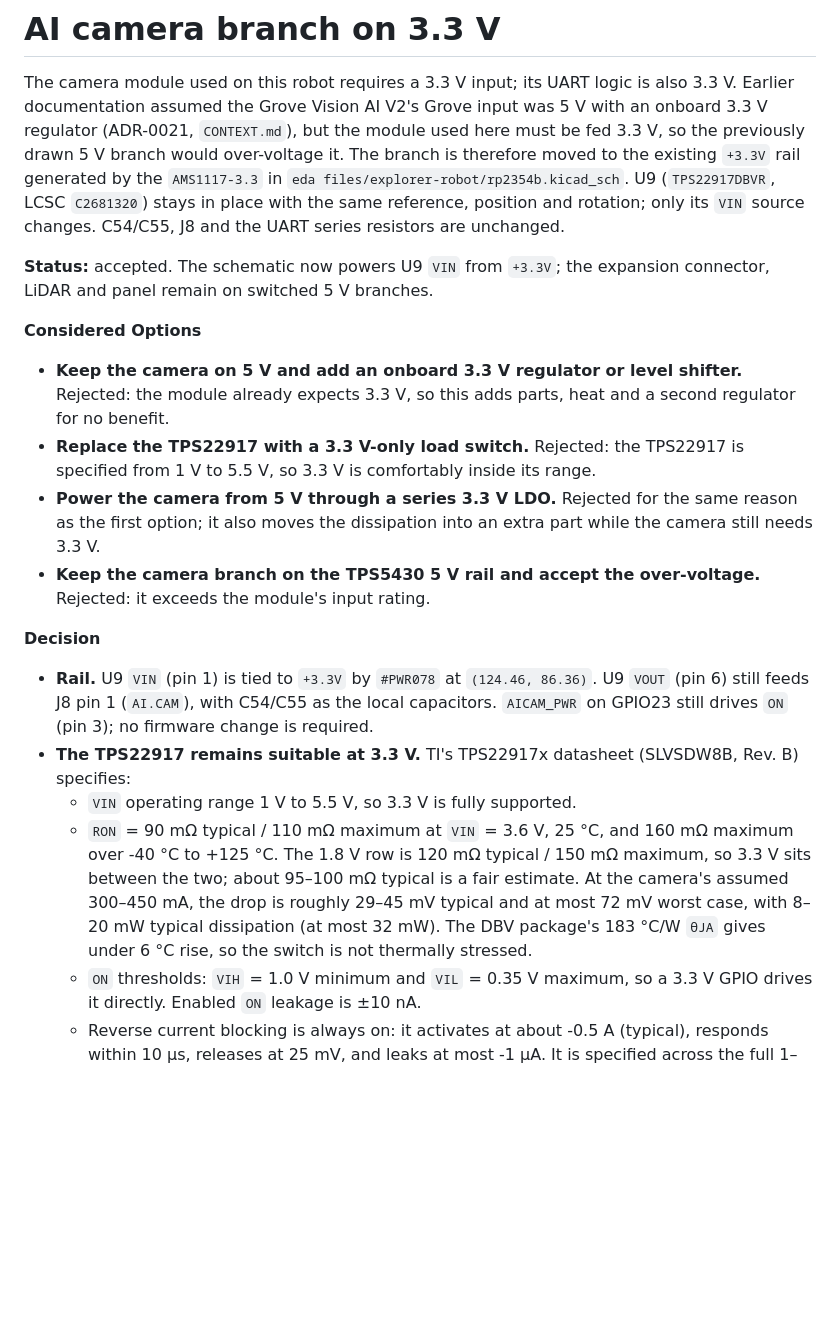
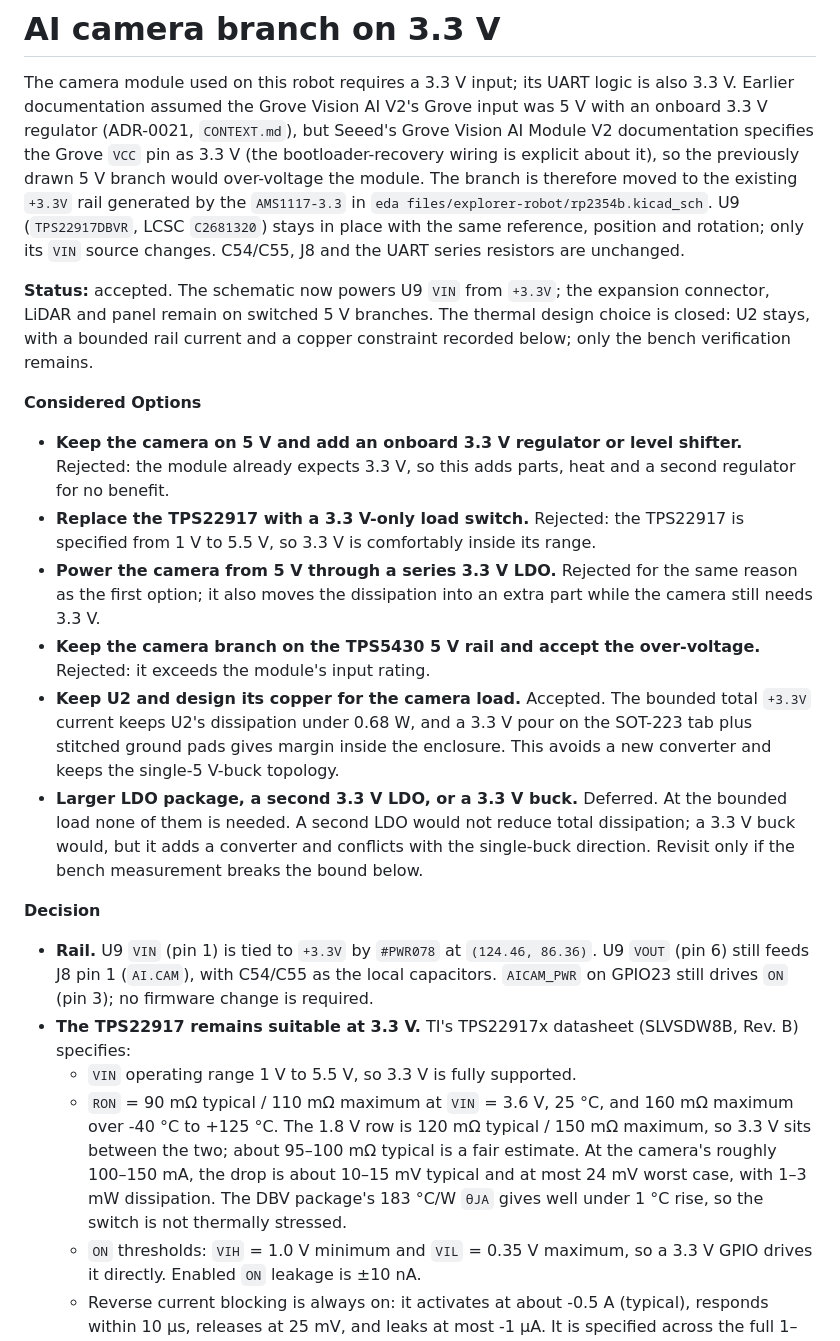
Before and after one commit to 1-rafael-1/explorer-robot, a Markdown page: docs/adr/0025-ai-camera-on-3v3.md, the part around one of its changes. GitHub-like rendering; blank space fills up the shorter version.

```diff
--- a/docs/adr/0025-ai-camera-on-3v3.md
+++ b/docs/adr/0025-ai-camera-on-3v3.md
@@ -2,16 +2,19 @@
 
 The camera module used on this robot requires a 3.3 V input; its UART logic is
 also 3.3 V. Earlier documentation assumed the Grove Vision AI V2's Grove input
-was 5 V with an onboard 3.3 V regulator (ADR-0021, `CONTEXT.md`), but the module
-used here must be fed 3.3 V, so the previously drawn 5 V branch would
-over-voltage it. The branch is therefore moved to
+was 5 V with an onboard 3.3 V regulator (ADR-0021, `CONTEXT.md`), but Seeed's
+Grove Vision AI Module V2 documentation specifies the Grove `VCC` pin as 3.3 V
+(the bootloader-recovery wiring is explicit about it), so the previously drawn
+5 V branch would over-voltage the module. The branch is therefore moved to
 the existing `+3.3V` rail generated by the `AMS1117-3.3` in
 `eda files/explorer-robot/rp2354b.kicad_sch`. U9 (`TPS22917DBVR`, LCSC
 `C2681320`) stays in place with the same reference, position and rotation; only
 its `VIN` source changes. C54/C55, J8 and the UART series resistors are unchanged.
 
 **Status:** accepted. The schematic now powers U9 `VIN` from `+3.3V`; the
-expansion connector, LiDAR and panel remain on switched 5 V branches.
+expansion connector, LiDAR and panel remain on switched 5 V branches. The
+thermal design choice is closed: U2 stays, with a bounded rail current and a
+copper constraint recorded below; only the bench verification remains.
 
 **Considered Options**
 
@@ -25,6 +28,15 @@ expansion connector, LiDAR and panel remain on switched 5 V branches.
   while the camera still needs 3.3 V.
 - **Keep the camera branch on the TPS5430 5 V rail and accept the over-voltage.**
   Rejected: it exceeds the module's input rating.
+- **Keep U2 and design its copper for the camera load.** Accepted. The bounded
+  total `+3.3V` current keeps U2's dissipation under 0.68 W, and a 3.3 V pour on
+  the SOT-223 tab plus stitched ground pads gives margin inside the enclosure.
+  This avoids a new converter and keeps the single-5 V-buck topology.
+- **Larger LDO package, a second 3.3 V LDO, or a 3.3 V buck.** Deferred. At the
+  bounded load none of them is needed. A second LDO would not reduce total
+  dissipation; a 3.3 V buck would, but it adds a converter and conflicts with
+  the single-buck direction. Revisit only if the bench measurement breaks the
+  bound below.
 
 **Decision**
 
@@ -38,10 +50,10 @@ expansion connector, LiDAR and panel remain on switched 5 V branches.
   - `RON` = 90 mΩ typical / 110 mΩ maximum at `VIN` = 3.6 V, 25 °C, and
     160 mΩ maximum over -40 °C to +125 °C. The 1.8 V row is 120 mΩ typical /
     150 mΩ maximum, so 3.3 V sits between the two; about 95–100 mΩ typical is a
-    fair estimate. At the camera's assumed 300–450 mA, the drop is roughly
-    29–45 mV typical and at most 72 mV worst case, with 8–20 mW typical
-    dissipation (at most 32 mW). The DBV package's 183 °C/W `θJA` gives under
-    6 °C rise, so the switch is not thermally stressed.
+    fair estimate. At the camera's roughly 100–150 mA, the drop is about
+    10–15 mV typical and at most 24 mV worst case, with 1–3 mW dissipation. The
+    DBV package's 183 °C/W `θJA` gives well under 1 °C rise, so the switch is not
+    thermally stressed.
   - `ON` thresholds: `VIH` = 1.0 V minimum and `VIL` = 0.35 V maximum, so a
     3.3 V GPIO drives it directly. Enabled `ON` leakage is ±10 nA.
   - Reverse current blocking is always on: it activates at about -0.5 A
```
Also changed, not shown: other parts of docs/adr/0025-ai-camera-on-3v3.md (+31 -11 lines), docs/adr/0019-battery-rail-bulk-cutoff-and-charging.md (+56 -48 lines), docs/adr/0021-expansion-uart-connector-and-camera-on-pio.md (+9 -8 lines).
